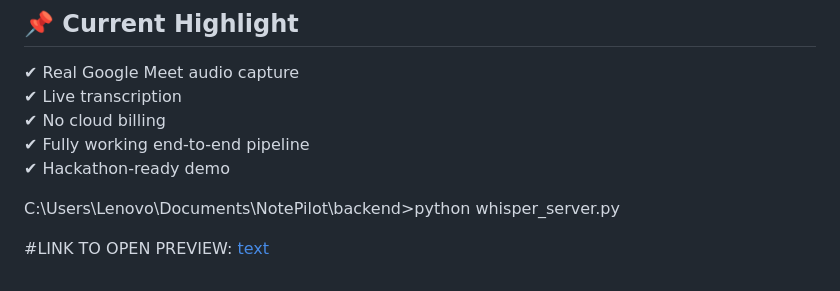
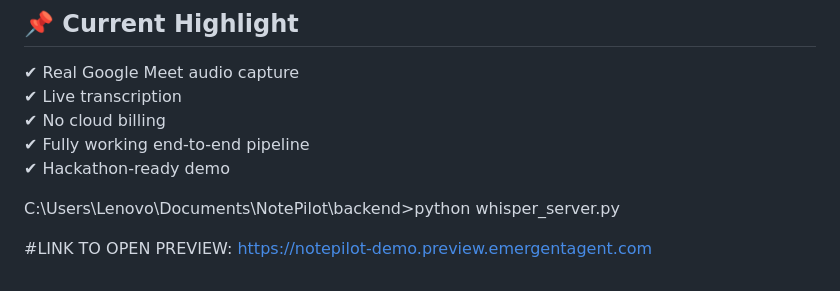
Before and after one commit to Shushant-556/NotePilot, a Markdown page: README.md, the part around the change. Drawn GitHub-style.

```diff
--- a/README.md
+++ b/README.md
@@ -287,4 +287,4 @@ Built by a team of four as a hackathon project, focused on:
 C:\Users\Lenovo\Documents\NotePilot\backend>python whisper_server.py
 
 #LINK TO OPEN PREVIEW:
-[text](https://notepilot-demo.preview.emergentagent.com/)
+[https://notepilot-demo.preview.emergentagent.com](https://notepilot-demo.preview.emergentagent.com/)
```
